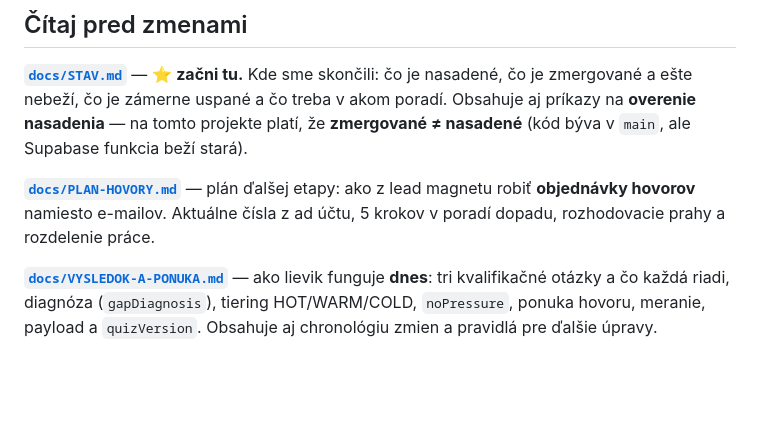
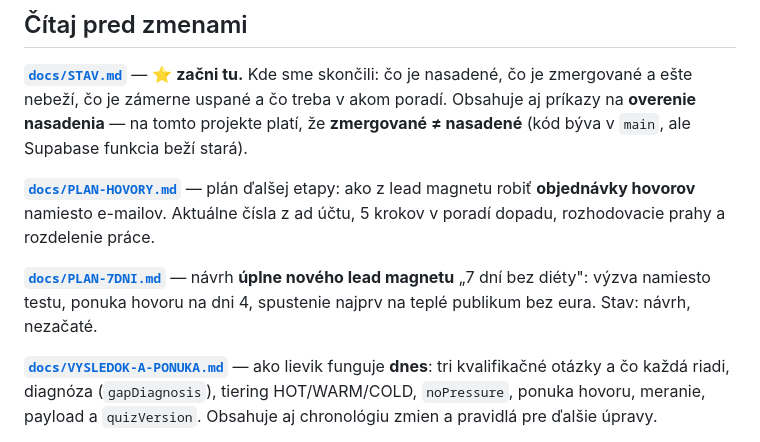
Before and after one commit to janELKOND/vercel-veritas, a Markdown page: CLAUDE.md, the part around the change. Rendered like a GitHub page; blank space fills up the shorter version.

```diff
--- a/CLAUDE.md
+++ b/CLAUDE.md
@@ -23,6 +23,10 @@ poradí. Obsahuje aj príkazy na **overenie nasadenia** — na tomto projekte pl
 **[`docs/PLAN-HOVORY.md`](docs/PLAN-HOVORY.md)** — plán ďalšej etapy: ako z lead
 magnetu robiť **objednávky hovorov** namiesto e-mailov. Aktuálne čísla z ad účtu,
 5 krokov v poradí dopadu, rozhodovacie prahy a rozdelenie práce.
+
+**[`docs/PLAN-7DNI.md`](docs/PLAN-7DNI.md)** — návrh **úplne nového lead magnetu**
+„7 dní bez diéty": výzva namiesto testu, ponuka hovoru na dni 4, spustenie najprv na
+teplé publikum bez eura. Stav: návrh, nezačaté.
 
 **[`docs/VYSLEDOK-A-PONUKA.md`](docs/VYSLEDOK-A-PONUKA.md)** — ako lievik funguje
 **dnes**: tri kvalifikačné otázky a čo každá riadi, diagnóza (`gapDiagnosis`),
```
Also changed, not shown: docs/PLAN-7DNI.md (added, +248 -0 lines), docs/STAV.md (+2 -0 lines).
